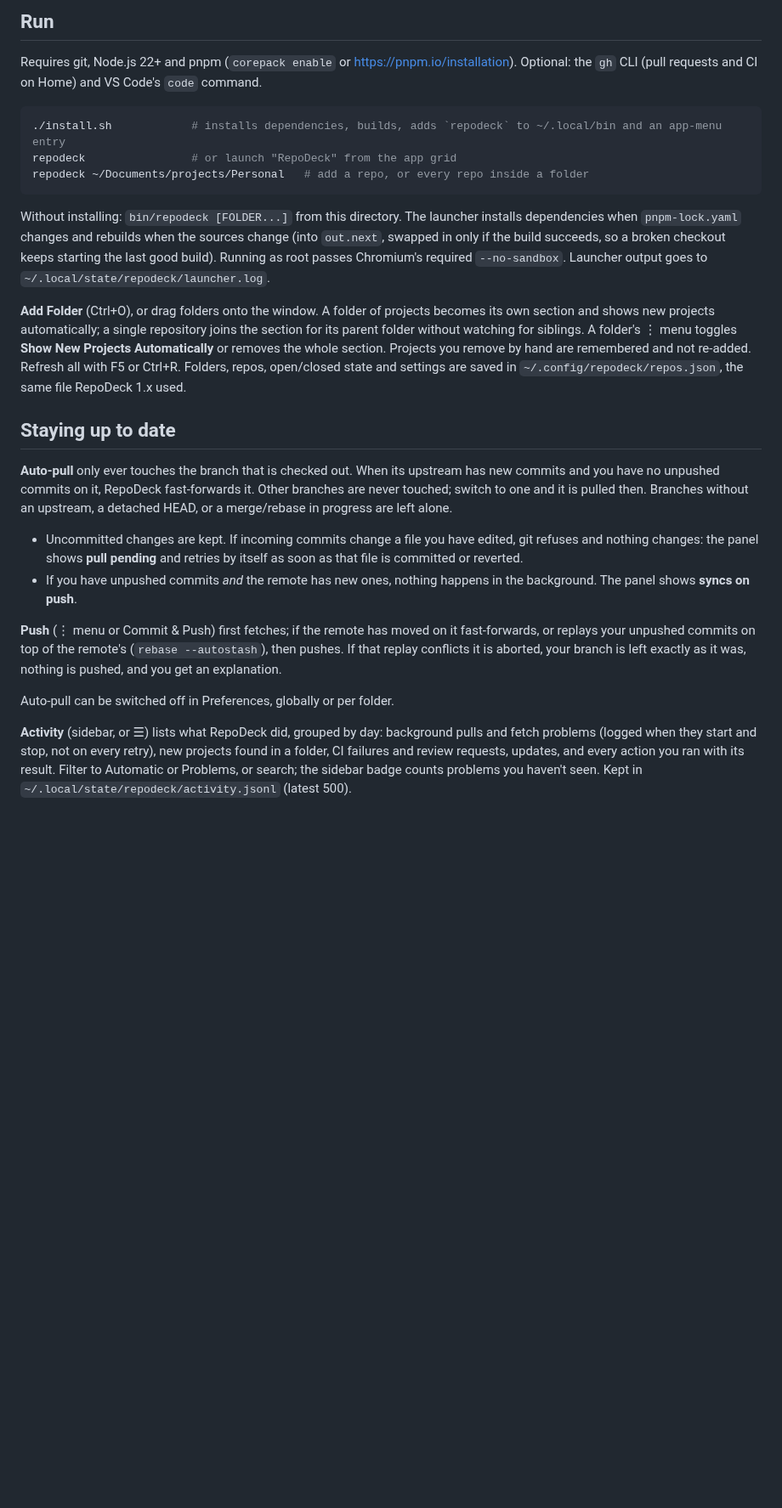
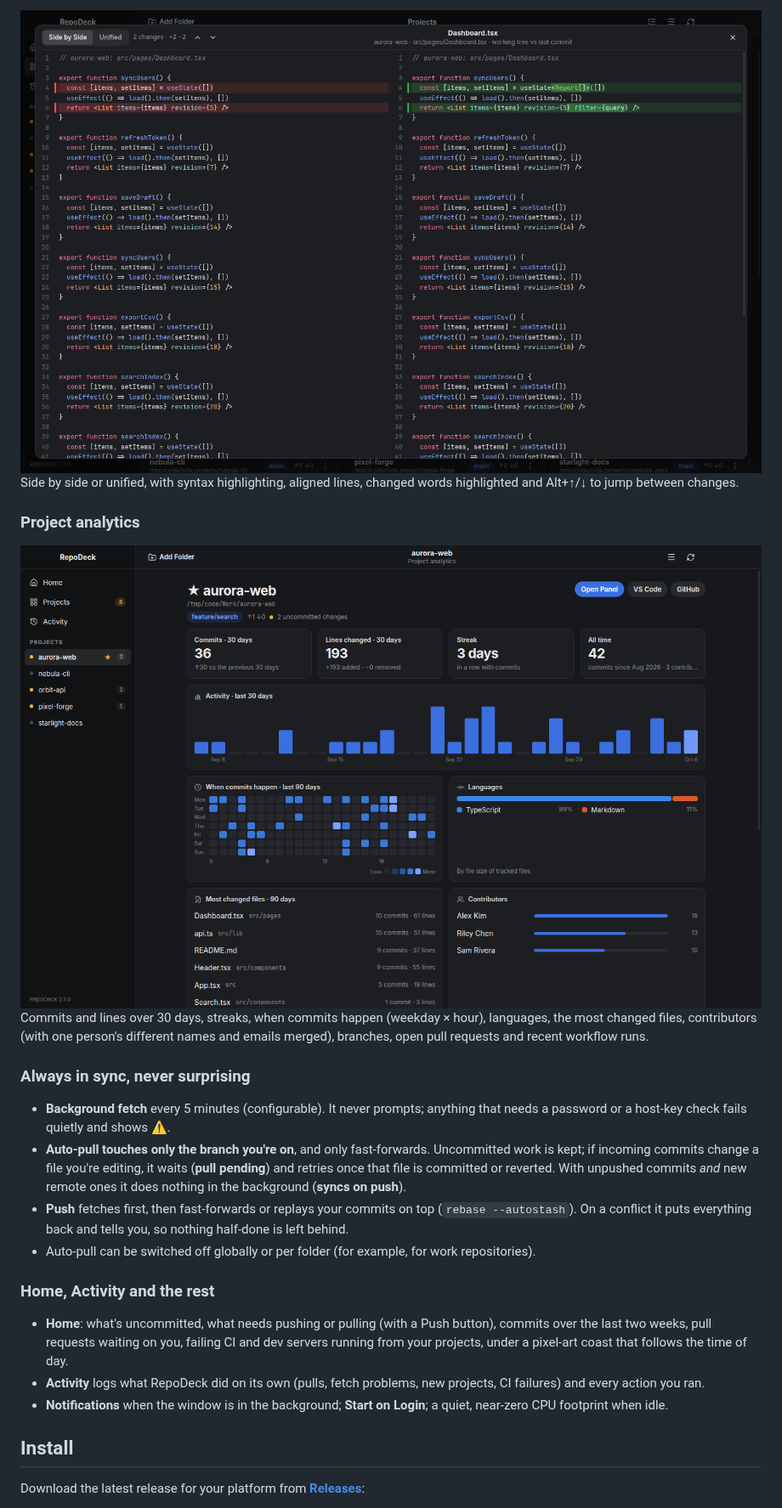
Before and after one commit to UncleLYHME/repodeck, a Markdown page: README.md, the part around one of its changes. Shown at 85% size. Rendered like a GitHub page; pictures changed too: docs/screenshots/analytics.png (added), docs/screenshots/compare.png (added); blank space fills up the shorter version.

````diff
--- a/README.md
+++ b/README.md
@@ -49,28 +47,28 @@ A quiet refresh every 60 seconds keeps relative dates current and catches anythi
 
-## Run
+<img src="docs/screenshots/compare.png" alt="Side-by-side comparison with syntax highlighting and changed words highlighted" width="900">
 
-Requires git, Node.js 22+ and pnpm (`corepack enable` or https://pnpm.io/installation). Optional: the `gh` CLI (pull requests and CI on Home) and VS Code's `code` command.
+Side by side or unified, with syntax highlighting, aligned lines, changed words highlighted and Alt+↑/↓ to jump between changes.
 
-```sh
-./install.sh            # installs dependencies, builds, adds `repodeck` to ~/.local/bin and an app-menu entry
-repodeck                # or launch "RepoDeck" from the app grid
-repodeck ~/Documents/projects/Personal   # add a repo, or every repo inside a folder
-```
+### Project analytics
 
-Without installing: `bin/repodeck [FOLDER...]` from this directory. The launcher installs dependencies when `pnpm-lock.yaml` changes and rebuilds when the sources change (into `out.next`, swapped in only if the build succeeds, so a broken checkout keeps starting the last good build). Running as root passes Chromium's required `--no-sandbox`. Launcher output goes to `~/.local/state/repodeck/launcher.log`.
+<img src="docs/screenshots/analytics.png" alt="Project analytics: commits, streak, a 30-day chart, a weekday by hour heatmap, languages, hot files and contributors" width="900">
 
-**Add Folder** (Ctrl+O), or drag folders onto the window. A folder of projects becomes its own section and shows new projects automatically; a single repository joins the section for its parent folder without watching for siblings. A folder's ⋮ menu toggles **Show New Projects Automatically** or removes the whole section. Projects you remove by hand are remembered and not re-added. Refresh all with F5 or Ctrl+R. Folders, repos, open/closed state and settings are saved in `~/.config/repodeck/repos.json`, the same file RepoDeck 1.x used.
+Commits and lines over 30 days, streaks, when commits happen (weekday × hour), languages, the most changed files, contributors (with one person's different names and emails merged), branches, open pull requests and recent workflow runs.
 
-## Staying up to date
+### Always in sync, never surprising
 
-**Auto-pull** only ever touches the branch that is checked out. When its upstream has new commits and you have no unpushed commits on it, RepoDeck fast-forwards it. Other branches are never touched; switch to one and it is pulled then. Branches without an upstream, a detached HEAD, or a merge/rebase in progress are left alone.
+- **Background fetch** every 5 minutes (configurable). It never prompts; anything that needs a password or a host-key check fails quietly and shows ⚠.
+- **Auto-pull touches only the branch you're on**, and only fast-forwards. Uncommitted work is kept; if incoming commits change a file you're editing, it waits (**pull pending**) and retries once that file is committed or reverted. With unpushed commits *and* new remote ones it does nothing in the background (**syncs on push**).
+- **Push** fetches first, then fast-forwards or replays your commits on top (`rebase --autostash`). On a conflict it puts everything back and tells you, so nothing half-done is left behind.
+- Auto-pull can be switched off globally or per folder (for example, for work repositories).
 
-- Uncommitted changes are kept. If incoming commits change a file you have edited, git refuses and nothing changes: the panel shows **pull pending** and retries by itself as soon as that file is committed or reverted.
-- If you have unpushed commits *and* the remote has new ones, nothing happens in the background. The panel shows **syncs on push**.
+### Home, Activity and the rest
 
-**Push** (⋮ menu or Commit & Push) first fetches; if the remote has moved on it fast-forwards, or replays your unpushed commits on top of the remote's (`rebase --autostash`), then pushes. If that replay conflicts it is aborted, your branch is left exactly as it was, nothing is pushed, and you get an explanation.
+- **Home**: what's uncommitted, what needs pushing or pulling (with a Push button), commits over the last two weeks, pull requests waiting on you, failing CI and dev servers running from your projects, under a pixel-art coast that follows the time of day.
+- **Activity** logs what RepoDeck did on its own (pulls, fetch problems, new projects, CI failures) and every action you ran.
+- **Notifications** when the window is in the background; **Start on Login**; a quiet, near-zero CPU footprint when idle.
 
-Auto-pull can be switched off in Preferences, globally or per folder.
+## Install
 
-**Activity** (sidebar, or ☰) lists what RepoDeck did, grouped by day: background pulls and fetch problems (logged when they start and stop, not on every retry), new projects found in a folder, CI failures and review requests, updates, and every action you ran with its result. Filter to Automatic or Problems, or search; the sidebar badge counts problems you haven't seen. Kept in `~/.local/state/repodeck/activity.jsonl` (latest 500).
+Download the latest release for your platform from **[Releases](https://github.com/UncleLYHME/repodeck/releases/latest)**:
 
````
Also changed, not shown: other parts of README.md (+94 -64 lines), docs/screenshots/home.png (added), docs/screenshots/projects.png (added), 1 other file.
